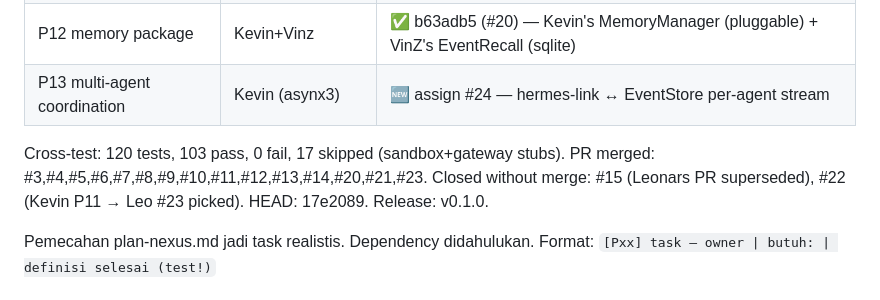
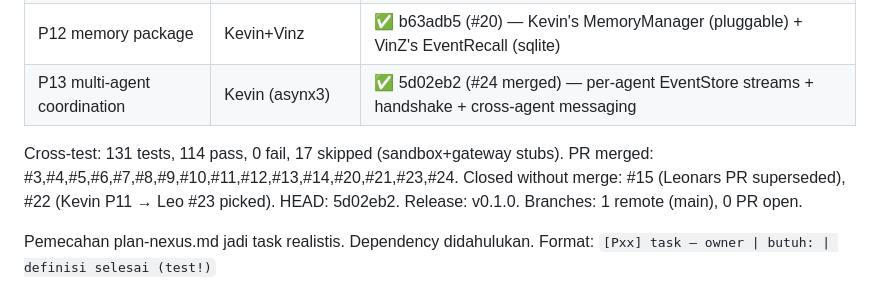
Before and after one commit to asynx6/nexus, a Markdown page: docs/TASKS.md, the part around the change. Rendered like a GitHub page.

Commit message:
docs: TASKS — P13 #24 merged, repo cleanup, branches=1 main only

```diff
--- a/docs/TASKS.md
+++ b/docs/TASKS.md
@@ -17,9 +17,9 @@ Status board (updated lead 2026-09-16): ✅ merged | 🔨 in progress | ⏭️ n
 | P10 CLI operator `nexus` | Asynx6 (self) | ✅ 78879c4 (run/replay/tasks/healthz), +79708f6 (--follow) |
 | P11 web dashboard minimal | Leo | ✅ 748a746 (#23 merged) — apps/web + closes #18 |
 | P12 memory package | Kevin+Vinz | ✅ b63adb5 (#20) — Kevin's MemoryManager (pluggable) + VinZ's EventRecall (sqlite) |
-| P13 multi-agent coordination | Kevin (asynx3) | 🆕 assign #24 — hermes-link ↔ EventStore per-agent stream |
+| P13 multi-agent coordination | Kevin (asynx3) | ✅ 5d02eb2 (#24 merged) — per-agent EventStore streams + handshake + cross-agent messaging |
 
-Cross-test: 120 tests, 103 pass, 0 fail, 17 skipped (sandbox+gateway stubs). PR merged: #3,#4,#5,#6,#7,#8,#9,#10,#11,#12,#13,#14,#20,#21,#23. Closed without merge: #15 (Leonars PR superseded), #22 (Kevin P11 → Leo #23 picked). HEAD: 17e2089. Release: v0.1.0.
+Cross-test: 131 tests, 114 pass, 0 fail, 17 skipped (sandbox+gateway stubs). PR merged: #3,#4,#5,#6,#7,#8,#9,#10,#11,#12,#13,#14,#20,#21,#23,#24. Closed without merge: #15 (Leonars PR superseded), #22 (Kevin P11 → Leo #23 picked). HEAD: 5d02eb2. Release: v0.1.0. Branches: 1 remote (main), 0 PR open.
 
 Pemecahan plan-nexus.md jadi task realistis. Dependency didahulukan.
 Format: `[Pxx] task — owner | butuh: | definisi selesai (test!)`
```
